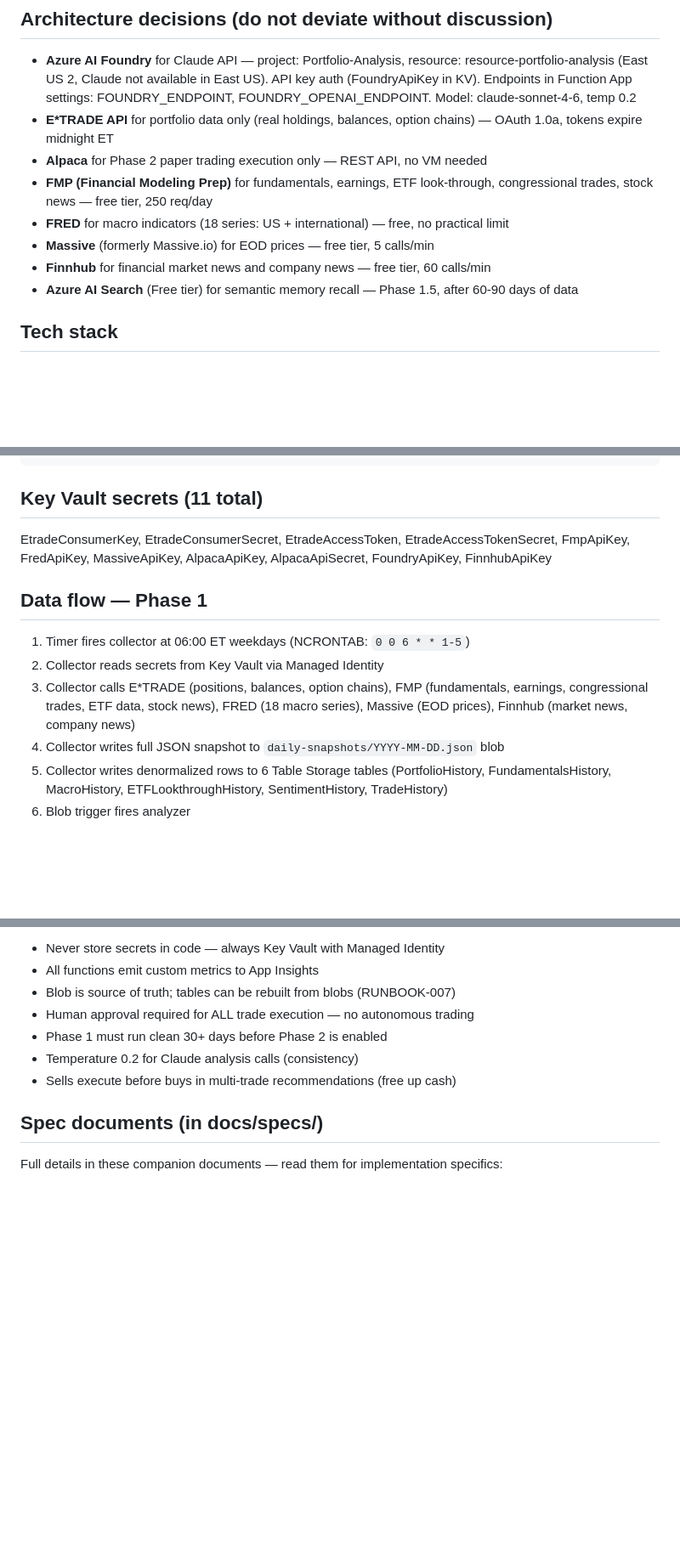
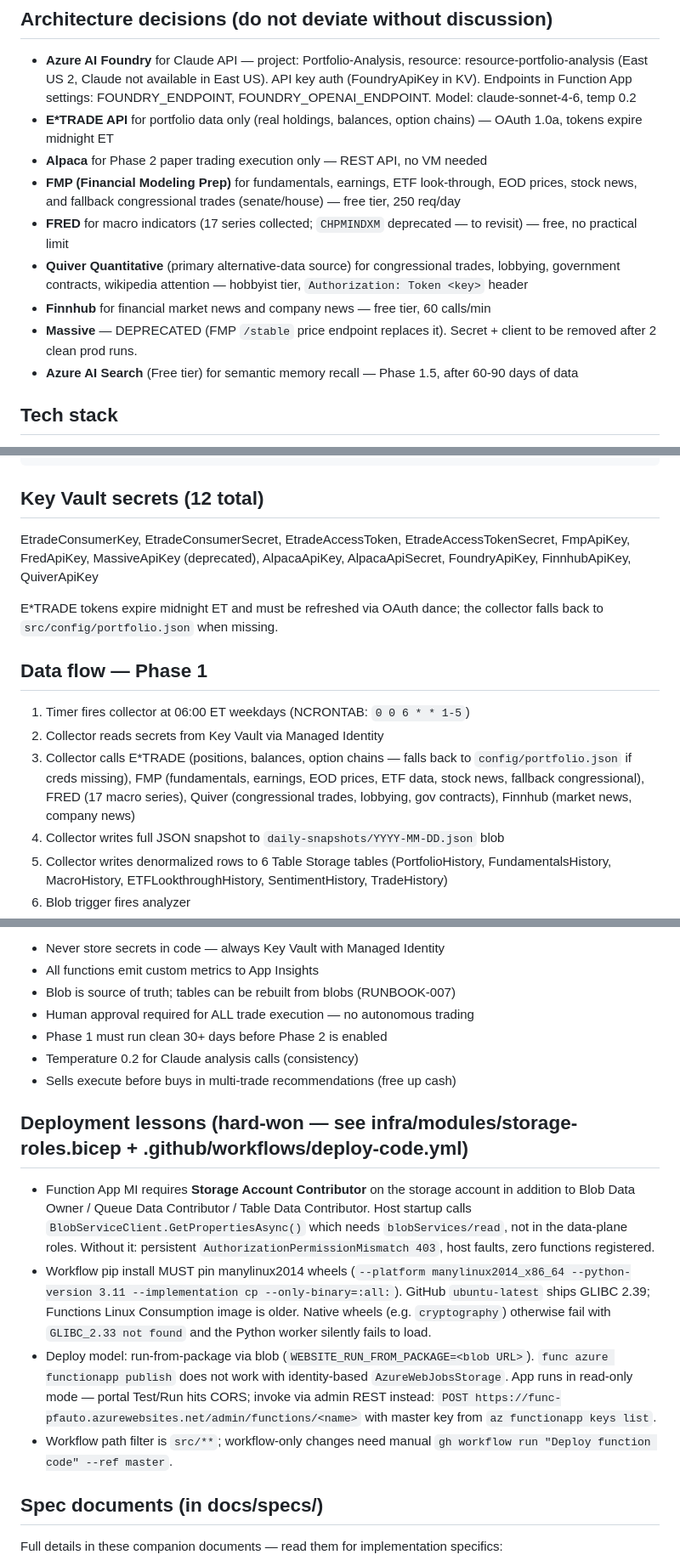
Before and after one commit to jgarrote83/portfolio-automation, a Markdown page: CLAUDE.md, 3 parts joined by grey strips. Shown at 85% size. GitHub-like rendering; blank space fills up the shorter version.

Commit message:
docs: update CLAUDE.md with Quiver, deployment lessons (storage RBAC, manylinux2014), KV secrets 12-total

````diff
--- a/CLAUDE.md
+++ b/CLAUDE.md
@@ -7,10 +7,11 @@ Azure-native automated portfolio analysis and paper trade execution pipeline. Si
 - **Azure AI Foundry** for Claude API — project: Portfolio-Analysis, resource: resource-portfolio-analysis (East US 2, Claude not available in East US). API key auth (FoundryApiKey in KV). Endpoints in Function App settings: FOUNDRY_ENDPOINT, FOUNDRY_OPENAI_ENDPOINT. Model: claude-sonnet-4-6, temp 0.2
 - **E*TRADE API** for portfolio data only (real holdings, balances, option chains) — OAuth 1.0a, tokens expire midnight ET
 - **Alpaca** for Phase 2 paper trading execution only — REST API, no VM needed
-- **FMP (Financial Modeling Prep)** for fundamentals, earnings, ETF look-through, congressional trades, stock news — free tier, 250 req/day
-- **FRED** for macro indicators (18 series: US + international) — free, no practical limit
-- **Massive** (formerly Massive.io) for EOD prices — free tier, 5 calls/min
+- **FMP (Financial Modeling Prep)** for fundamentals, earnings, ETF look-through, EOD prices, stock news, and fallback congressional trades (senate/house) — free tier, 250 req/day
+- **FRED** for macro indicators (17 series collected; `CHPMINDXM` deprecated — to revisit) — free, no practical limit
+- **Quiver Quantitative** (primary alternative-data source) for congressional trades, lobbying, government contracts, wikipedia attention — hobbyist tier, `Authorization: Token <key>` header
 - **Finnhub** for financial market news and company news — free tier, 60 calls/min
+- **Massive** — DEPRECATED (FMP `/stable` price endpoint replaces it). Secret + client to be removed after 2 clean prod runs.
 - **Azure AI Search** (Free tier) for semantic memory recall — Phase 1.5, after 60-90 days of data
 
 ## Tech stack
@@ -66,13 +67,15 @@ portfolio-automation/
 └── README.md
 ```
 
-## Key Vault secrets (11 total)
-EtradeConsumerKey, EtradeConsumerSecret, EtradeAccessToken, EtradeAccessTokenSecret, FmpApiKey, FredApiKey, MassiveApiKey, AlpacaApiKey, AlpacaApiSecret, FoundryApiKey, FinnhubApiKey
+## Key Vault secrets (12 total)
+EtradeConsumerKey, EtradeConsumerSecret, EtradeAccessToken, EtradeAccessTokenSecret, FmpApiKey, FredApiKey, MassiveApiKey (deprecated), AlpacaApiKey, AlpacaApiSecret, FoundryApiKey, FinnhubApiKey, QuiverApiKey
+
+E*TRADE tokens expire midnight ET and must be refreshed via OAuth dance; the collector falls back to `src/config/portfolio.json` when missing.
 
 ## Data flow — Phase 1
 1. Timer fires collector at 06:00 ET weekdays (NCRONTAB: `0 0 6 * * 1-5`)
 2. Collector reads secrets from Key Vault via Managed Identity
-3. Collector calls E*TRADE (positions, balances, option chains), FMP (fundamentals, earnings, congressional trades, ETF data, stock news), FRED (18 macro series), Massive (EOD prices), Finnhub (market news, company news)
+3. Collector calls E*TRADE (positions, balances, option chains — falls back to `config/portfolio.json` if creds missing), FMP (fundamentals, earnings, EOD prices, ETF data, stock news, fallback congressional), FRED (17 macro series), Quiver (congressional trades, lobbying, gov contracts), Finnhub (market news, company news)
 4. Collector writes full JSON snapshot to `daily-snapshots/YYYY-MM-DD.json` blob
 5. Collector writes denormalized rows to 6 Table Storage tables (PortfolioHistory, FundamentalsHistory, MacroHistory, ETFLookthroughHistory, SentimentHistory, TradeHistory)
 6. Blob trigger fires analyzer
@@ -110,6 +113,12 @@ IDVO (international dividend + covered call overlay), IDMO (international moment
 - Temperature 0.2 for Claude analysis calls (consistency)
 - Sells execute before buys in multi-trade recommendations (free up cash)
 
+## Deployment lessons (hard-won — see infra/modules/storage-roles.bicep + .github/workflows/deploy-code.yml)
+- Function App MI requires **Storage Account Contributor** on the storage account in addition to Blob Data Owner / Queue Data Contributor / Table Data Contributor. Host startup calls `BlobServiceClient.GetPropertiesAsync()` which needs `blobServices/read`, not in the data-plane roles. Without it: persistent `AuthorizationPermissionMismatch 403`, host faults, zero functions registered.
+- Workflow pip install MUST pin manylinux2014 wheels (`--platform manylinux2014_x86_64 --python-version 3.11 --implementation cp --only-binary=:all:`). GitHub `ubuntu-latest` ships GLIBC 2.39; Functions Linux Consumption image is older. Native wheels (e.g. `cryptography`) otherwise fail with `GLIBC_2.33 not found` and the Python worker silently fails to load.
+- Deploy model: run-from-package via blob (`WEBSITE_RUN_FROM_PACKAGE=<blob URL>`). `func azure functionapp publish` does not work with identity-based `AzureWebJobsStorage`. App runs in read-only mode — portal Test/Run hits CORS; invoke via admin REST instead: `POST https://func-pfauto.azurewebsites.net/admin/functions/<name>` with master key from `az functionapp keys list`.
+- Workflow path filter is `src/**`; workflow-only changes need manual `gh workflow run "Deploy function code" --ref master`.
+
 ## Spec documents (in docs/specs/)
 Full details in these companion documents — read them for implementation specifics:
 - Architecture Spec v1.0 — system design, security, deployment
````
